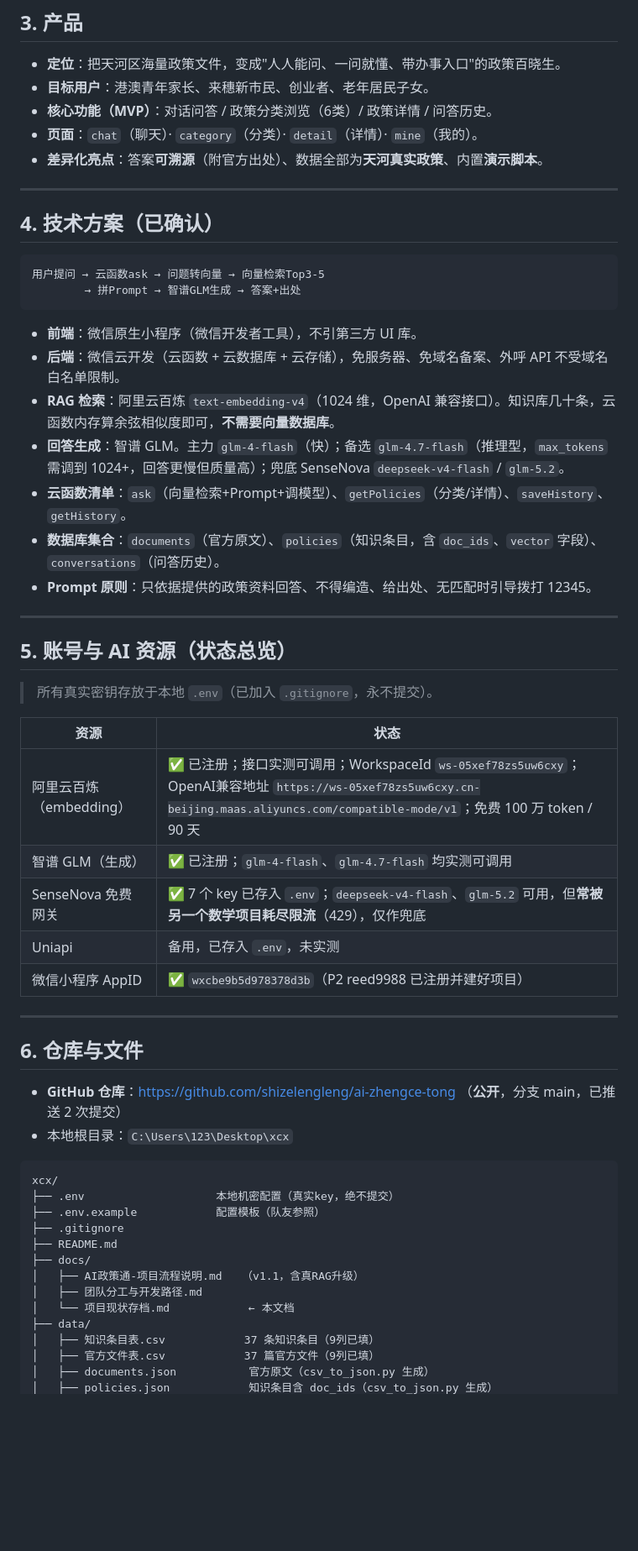
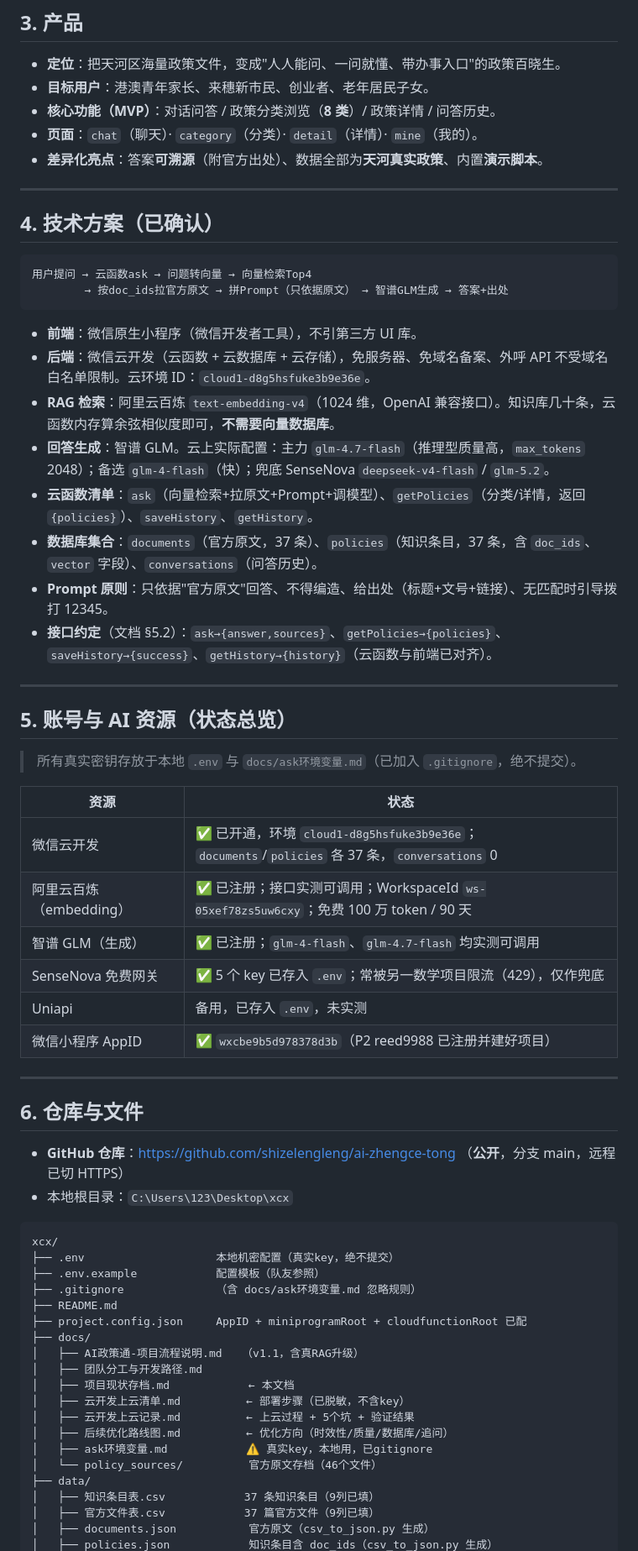
Before and after one commit to shizelengleng/ai-zhengce-tong, a Markdown page: docs/项目现状存档.md, the part around one of its changes. Shown at 84% size. Rendered like a GitHub page; blank space fills up the shorter version.

````diff
--- a/docs/项目现状存档.md
+++ b/docs/项目现状存档.md
@@ -29,7 +29,7 @@
 
 - **定位**：把天河区海量政策文件，变成"人人能问、一问就懂、带办事入口"的政策百晓生。
 - **目标用户**：港澳青年家长、来穗新市民、创业者、老年居民子女。
-- **核心功能（MVP）**：对话问答 / 政策分类浏览（6类）/ 政策详情 / 问答历史。
+- **核心功能（MVP）**：对话问答 / 政策分类浏览（**8 类**）/ 政策详情 / 问答历史。
 - **页面**：`chat`（聊天）· `category`（分类）· `detail`（详情）· `mine`（我的）。
 - **差异化亮点**：答案**可溯源**（附官方出处）、数据全部为**天河真实政策**、内置**演示脚本**。
 
@@ -38,29 +38,31 @@
 ## 4. 技术方案（已确认）
 
 ```
-用户提问 → 云函数ask → 问题转向量 → 向量检索Top3-5
-        → 拼Prompt → 智谱GLM生成 → 答案+出处
+用户提问 → 云函数ask → 问题转向量 → 向量检索Top4
+        → 按doc_ids拉官方原文 → 拼Prompt（只依据原文） → 智谱GLM生成 → 答案+出处
 ```
 
 - **前端**：微信原生小程序（微信开发者工具），不引第三方 UI 库。
-- **后端**：微信云开发（云函数 + 云数据库 + 云存储），免服务器、免域名备案、外呼 API 不受域名白名单限制。
+- **后端**：微信云开发（云函数 + 云数据库 + 云存储），免服务器、免域名备案、外呼 API 不受域名白名单限制。云环境 ID：`cloud1-d8g5hsfuke3b9e36e`。
 - **RAG 检索**：阿里云百炼 `text-embedding-v4`（1024 维，OpenAI 兼容接口）。知识库几十条，云函数内存算余弦相似度即可，**不需要向量数据库**。
-- **回答生成**：智谱 GLM。主力 `glm-4-flash`（快）；备选 `glm-4.7-flash`（推理型，`max_tokens` 需调到 1024+，回答更慢但质量高）；兜底 SenseNova `deepseek-v4-flash` / `glm-5.2`。
-- **云函数清单**：`ask`（向量检索+Prompt+调模型）、`getPolicies`（分类/详情）、`saveHistory`、`getHistory`。
-- **数据库集合**：`documents`（官方原文）、`policies`（知识条目，含 `doc_ids`、`vector` 字段）、`conversations`（问答历史）。
-- **Prompt 原则**：只依据提供的政策资料回答、不得编造、给出处、无匹配时引导拨打 12345。
+- **回答生成**：智谱 GLM。云上实际配置：主力 `glm-4.7-flash`（推理型质量高，`max_tokens` 2048）；备选 `glm-4-flash`（快）；兜底 SenseNova `deepseek-v4-flash` / `glm-5.2`。
+- **云函数清单**：`ask`（向量检索+拉原文+Prompt+调模型）、`getPolicies`（分类/详情，返回 `{policies}`）、`saveHistory`、`getHistory`。
+- **数据库集合**：`documents`（官方原文，37 条）、`policies`（知识条目，37 条，含 `doc_ids`、`vector` 字段）、`conversations`（问答历史）。
+- **Prompt 原则**：只依据"官方原文"回答、不得编造、给出处（标题+文号+链接）、无匹配时引导拨打 12345。
+- **接口约定**（文档 §5.2）：`ask→{answer,sources}`、`getPolicies→{policies}`、`saveHistory→{success}`、`getHistory→{history}`（云函数与前端已对齐）。
 
 ---
 
 ## 5. 账号与 AI 资源（状态总览）
 
-> 所有真实密钥存放于本地 `.env`（已加入 `.gitignore`，永不提交）。
+> 所有真实密钥存放于本地 `.env` 与 `docs/ask环境变量.md`（已加入 `.gitignore`，绝不提交）。
 
 | 资源 | 状态 |
 |---|---|
-| 阿里云百炼（embedding） | ✅ 已注册；接口实测可调用；WorkspaceId `ws-05xef78zs5uw6cxy`；OpenAI兼容地址 `https://ws-05xef78zs5uw6cxy.cn-beijing.maas.aliyuncs.com/compatible-mode/v1`；免费 100 万 token / 90 天 |
+| 微信云开发 | ✅ 已开通，环境 `cloud1-d8g5hsfuke3b9e36e`；`documents`/`policies` 各 37 条，`conversations` 0 |
+| 阿里云百炼（embedding） | ✅ 已注册；接口实测可调用；WorkspaceId `ws-05xef78zs5uw6cxy`；免费 100 万 token / 90 天 |
 | 智谱 GLM（生成） | ✅ 已注册；`glm-4-flash`、`glm-4.7-flash` 均实测可调用 |
-| SenseNova 免费网关 | ✅ 7 个 key 已存入 `.env`；`deepseek-v4-flash`、`glm-5.2` 可用，但**常被另一个数学项目耗尽限流**（429），仅作兜底 |
+| SenseNova 免费网关 | ✅ 5 个 key 已存入 `.env`；常被另一数学项目限流（429），仅作兜底 |
 | Uniapi | 备用，已存入 `.env`，未实测 |
 | 微信小程序 AppID | ✅ `wxcbe9b5d978378d3b`（P2 reed9988 已注册并建好项目） |
 
@@ -68,19 +70,25 @@
 
 ## 6. 仓库与文件
 
-- **GitHub 仓库**：https://github.com/shizelengleng/ai-zhengce-tong （**公开**，分支 main，已推送 2 次提交）
+- **GitHub 仓库**：https://github.com/shizelengleng/ai-zhengce-tong （**公开**，分支 main，远程已切 HTTPS）
 - 本地根目录：`C:\Users\123\Desktop\xcx`
 
 ```
 xcx/
 ├── .env                    本地机密配置（真实key，绝不提交）
 ├── .env.example            配置模板（队友参照）
-├── .gitignore
+├── .gitignore              （含 docs/ask环境变量.md 忽略规则）
 ├── README.md
+├── project.config.json     AppID + miniprogramRoot + cloudfunctionRoot 已配
 ├── docs/
 │   ├── AI政策通-项目流程说明.md   （v1.1，含真RAG升级）
 │   ├── 团队分工与开发路径.md
-│   └── 项目现状存档.md            ← 本文档
+│   ├── 项目现状存档.md            ← 本文档
+│   ├── 云开发上云清单.md          ← 部署步骤（已脱敏，不含key）
+│   ├── 云开发上云记录.md          ← 上云过程 + 5个坑 + 验证结果
+│   ├── 后续优化路线图.md          ← 优化方向（时效性/质量/数据库/追问）
+│   ├── ask环境变量.md            ⚠️ 真实key，本地用，已gitignore
+│   └── policy_sources/          官方原文存档（46个文件）
 ├── data/
 │   ├── 知识条目表.csv            37 条知识条目（9列已填）
 │   ├── 官方文件表.csv            37 篇官方文件（9列已填）
````
Also changed, not shown: other parts of docs/项目现状存档.md (+48 -42 lines).
